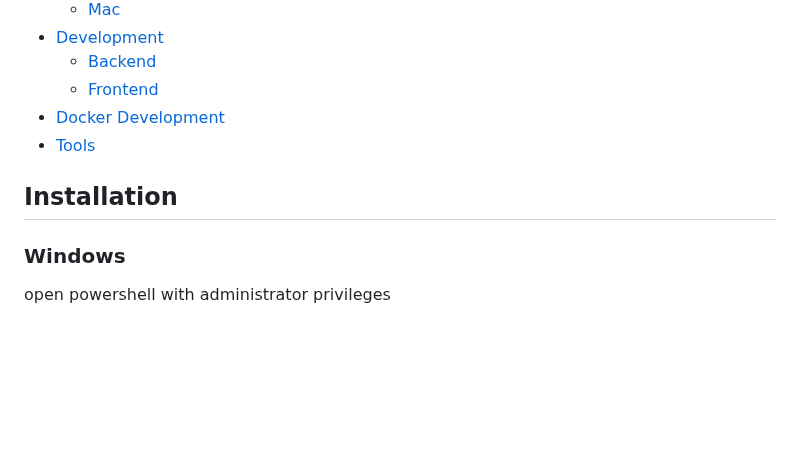
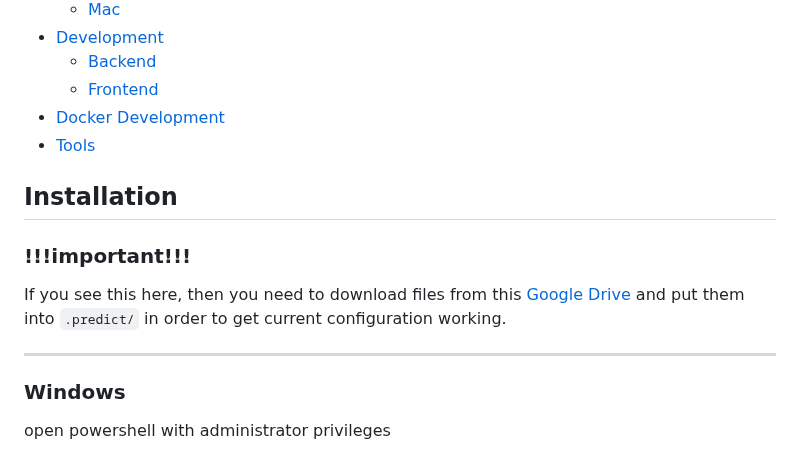
Before and after one commit to PlexILIghT/vlru-off-renewal, a Markdown page: README.md, the part around one of its changes. GitHub-like rendering; blank space fills up the shorter version.

````diff
--- a/README.md
+++ b/README.md
@@ -15,7 +21,13 @@
     - [Frontend](#frontend)
 - [Docker Development](#docker-development)
 - [Tools](#tools)
+
 ## Installation
+
+### **!!!important!!!**
+If you see this here, then you need to download files from this [Google Drive](https://drive.google.com/drive/folders/1Dc3PtGoSADKMINf0exuZIXvfly5JbND7?usp=sharing) and put them into ```.predict/``` in order to get current configuration working.
+
+---
 
 ### Windows
 
````
Also changed, not shown: other parts of README.md (+7 -1 lines).
